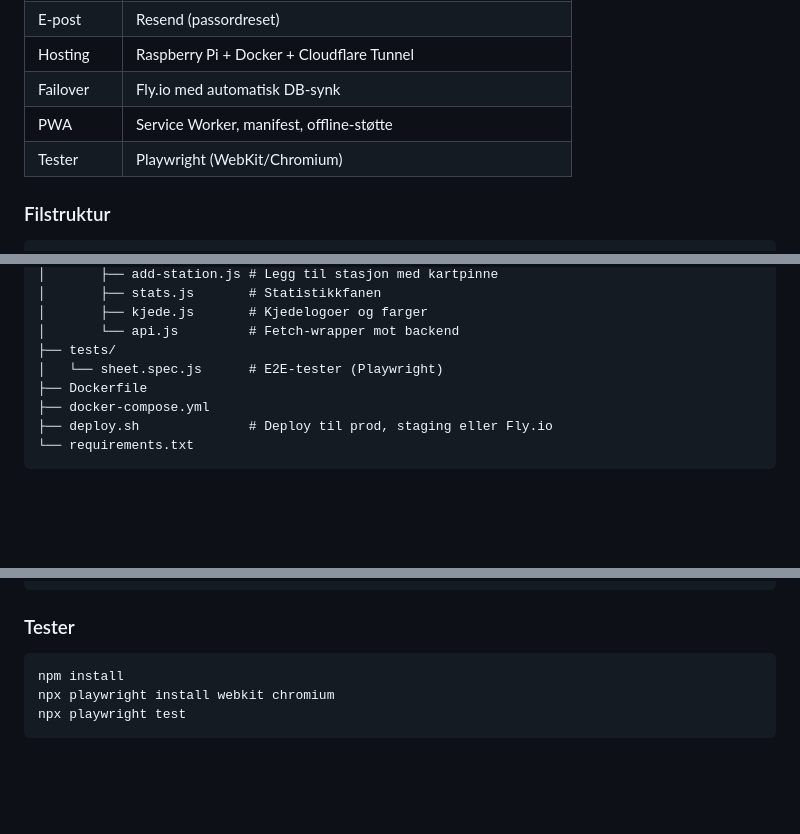
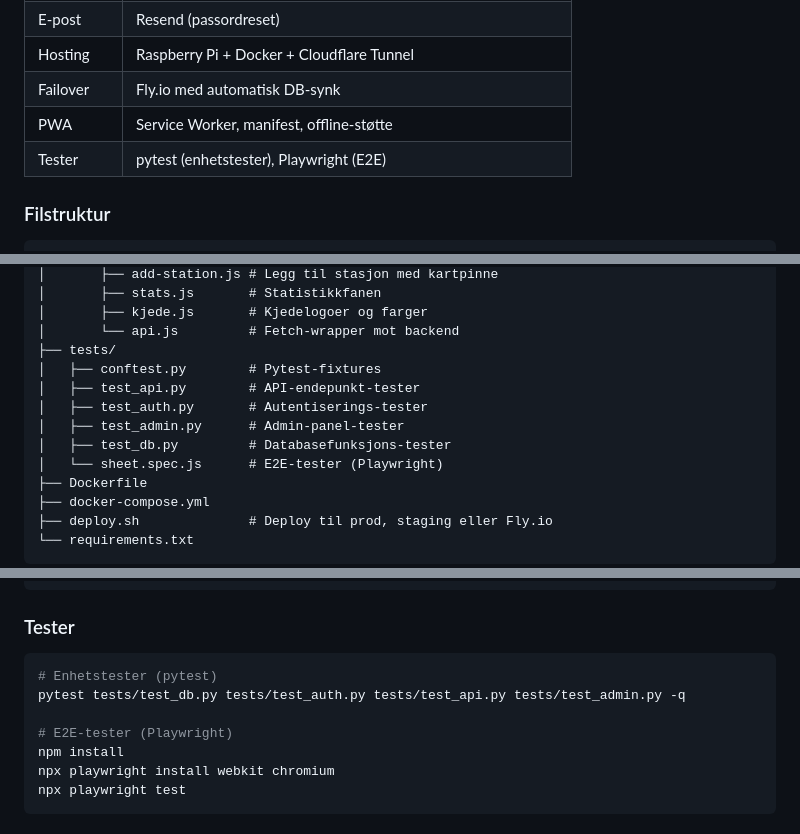
Before and after one commit to kjetil-salo/drivstoffpriser, a Markdown page: README.md, 3 parts joined by grey strips. Drawn GitHub-style; blank space fills up the shorter version.

Commit message:
Oppdater README: pytest-tester, filstruktur og fjern utdatert REGISTRER_KODE

````diff
--- a/README.md
+++ b/README.md
@@ -82,7 +82,7 @@ Alle kan se priser. For å rapportere priser trenger du en konto:
 | Hosting | Raspberry Pi + Docker + Cloudflare Tunnel |
 | Failover | Fly.io med automatisk DB-synk |
 | PWA | Service Worker, manifest, offline-støtte |
-| Tester | Playwright (WebKit/Chromium) |
+| Tester | pytest (enhetstester), Playwright (E2E) |
 
 ### Filstruktur
 
@@ -115,6 +115,11 @@ drivstoffpriser/
 │       ├── kjede.js       # Kjedelogoer og farger
 │       └── api.js         # Fetch-wrapper mot backend
 ├── tests/
+│   ├── conftest.py        # Pytest-fixtures
+│   ├── test_api.py        # API-endepunkt-tester
+│   ├── test_auth.py       # Autentiserings-tester
+│   ├── test_admin.py      # Admin-panel-tester
+│   ├── test_db.py         # Databasefunksjons-tester
 │   └── sheet.spec.js      # E2E-tester (Playwright)
 ├── Dockerfile
 ├── docker-compose.yml
@@ -212,6 +217,10 @@ python3 server.py
 ### Tester
 
 ```bash
+# Enhetstester (pytest)
+pytest tests/test_db.py tests/test_auth.py tests/test_api.py tests/test_admin.py -q
+
+# E2E-tester (Playwright)
 npm install
 npx playwright install webkit chromium
 npx playwright test
````
Also changed, not shown: other parts of README.md (+0 -1 lines).
